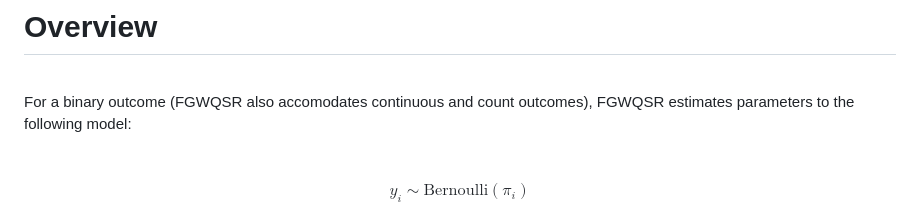
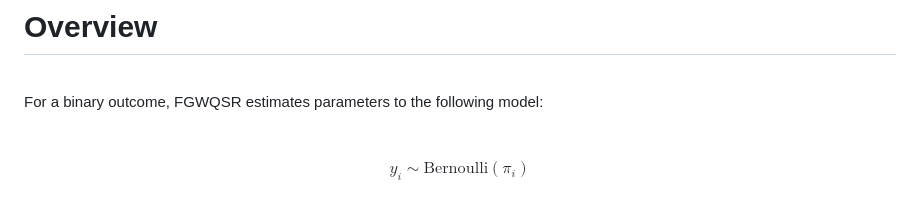
Before and after one commit to Daniel-Rud/fgwqsr, a Markdown page: README.md, the part around the change. GitHub-like rendering.

```diff
--- a/README.md
+++ b/README.md
@@ -15,7 +15,7 @@ introduced by Wheeler, David C et al. that fits Markov Chain Monte Carlo
 
 # Overview
 
-<br> For a binary outcome (FGWQSR also accomodates continuous and count outcomes), FGWQSR estimates parameters to the following model:
+<br> For a binary outcome, FGWQSR estimates parameters to the following model:
 
 <br>
 
```
